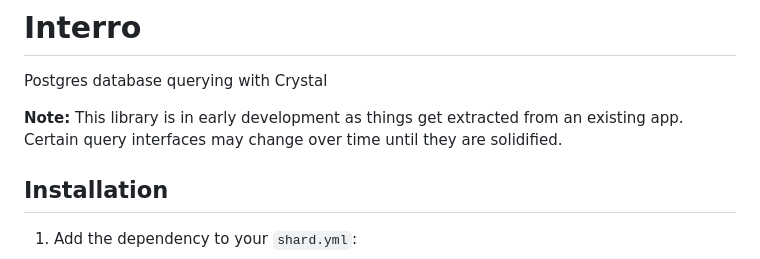
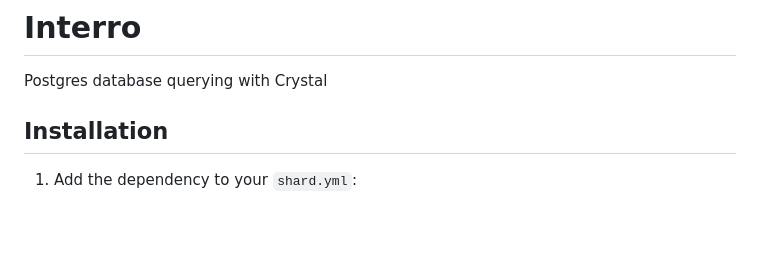
Before and after one commit to jgaskins/interro, a Markdown page: README.md, the part around the change. Rendered like a GitHub page; blank space fills up the shorter version.

Commit message:
Remove obsolete section from README
This shard is no longer simply being extracted from an app and it's not
early days. It's been 4 years.

This reverts commit e884ac1f594ccbf03d542798feeee77a6dac596b.

```diff
--- a/README.md
+++ b/README.md
@@ -1,8 +1,6 @@
 # Interro
 
 Postgres database querying with Crystal
-
-**Note:** This library is in early development as things get extracted from an existing app. Certain query interfaces may change over time until they are solidified.
 
 ## Installation
 
```
